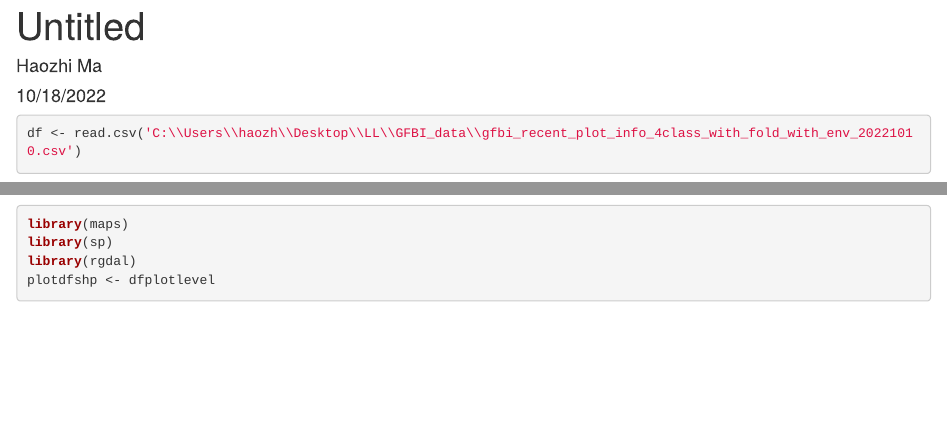
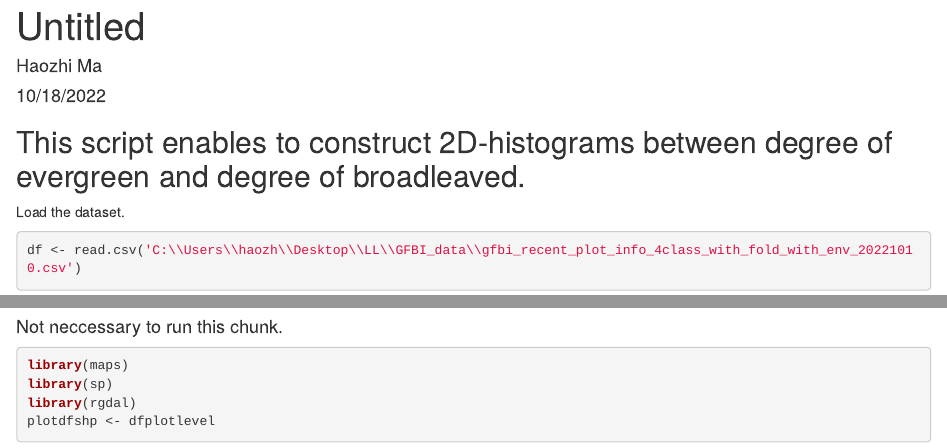
Before and after one commit to haozhima95/Global_mapping_forest_leaf_type, an R Markdown document (Global_summary/plot_summary_2dbin.Rmd): the page in a window 1100 px wide, from its top, and a second part further down, joined at a grey line. Rendered offline with R 4.5, knitr and Pandoc, with nearby package versions; some code elsewhere in the file could not run offline.

Commit message:
Update plot_summary_2dbin.Rmd

````diff
--- a/Global_summary/plot_summary_2dbin.Rmd
+++ b/Global_summary/plot_summary_2dbin.Rmd
@@ -6,6 +6,11 @@ output: html_document
 ---
 
 
+## This script enables to construct 2D-histograms between degree of evergreen and degree of broadleaved.
+
+
+
+Load the dataset.
 ```{R}
 
 df <- read.csv('C:\\Users\\haozh\\Desktop\\LL\\GFBI_data\\gfbi_recent_plot_info_4class_with_fold_with_env_20221010.csv')
@@ -21,6 +26,8 @@ dfplotlevel$evergreen <- dfplotlevel$be_prop_dbh+dfplotlevel$ne_prop_dbh
 dfplotlevel$broad <- dfplotlevel$be_prop_dbh + dfplotlevel$bd_prop_dbh
 ```
 
+
+#### Not neccessary to run this chunk.
 ```{R}
 library(maps)
 library(sp)
````
Also changed, not shown: Global_summary/plot_summary_2dbin.Rmd (4 more changed lines).
